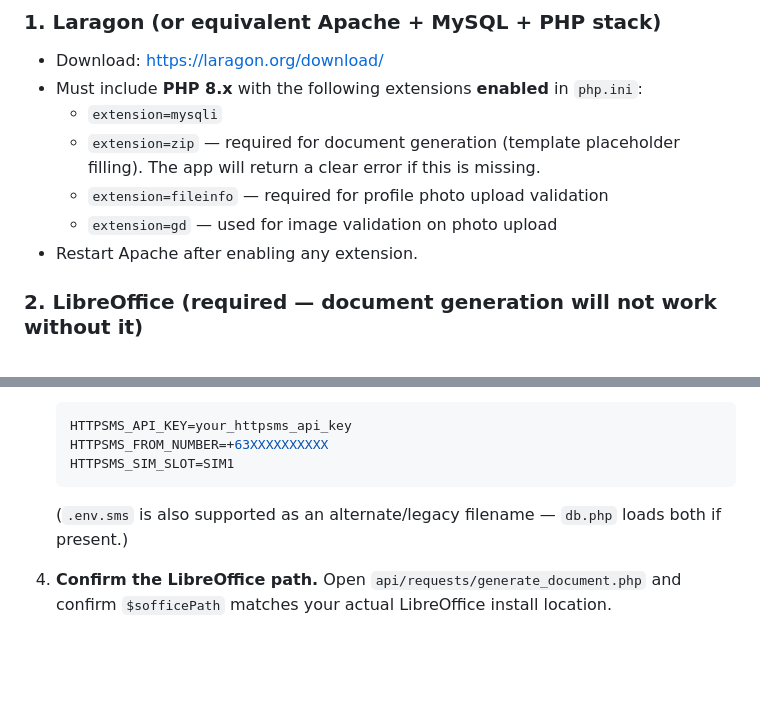
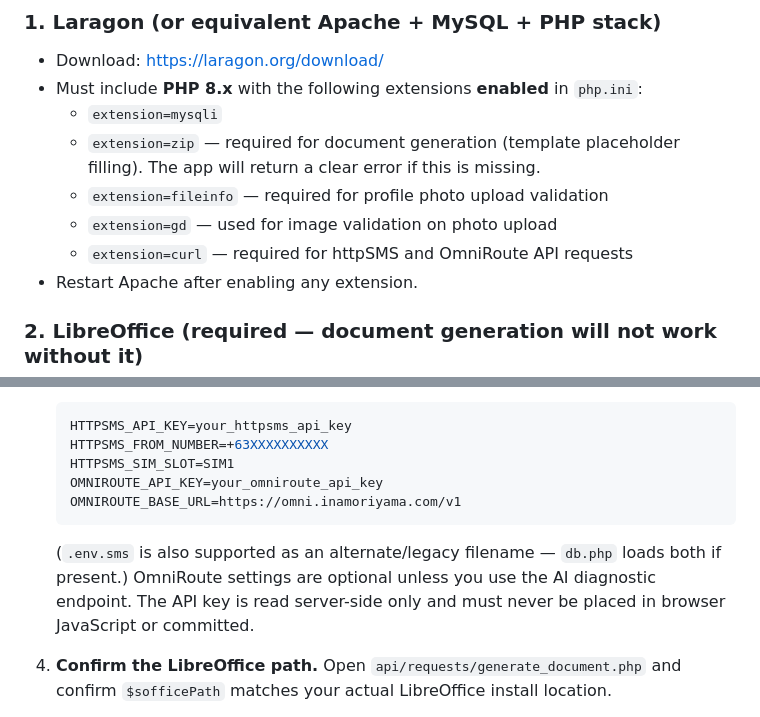
Before and after one commit to 01gem/barangaylink-ai-assisted-barangay-management-system, a Markdown page: README.md, 2 parts joined by grey strips. Drawn GitHub-style; blank space fills up the shorter version.

````diff
--- a/README.md
+++ b/README.md
@@ -49,6 +91,7 @@ You need **all** of the following installed and working before this project will
   - `extension=zip` — required for document generation (template placeholder filling). The app will return a clear error if this is missing.
   - `extension=fileinfo` — required for profile photo upload validation
   - `extension=gd` — used for image validation on photo upload
+  - `extension=curl` — required for httpSMS and OmniRoute API requests
 - Restart Apache after enabling any extension.
 
 ### 2. LibreOffice (required — document generation will not work without it)
@@ -86,8 +129,12 @@ You need **all** of the following installed and working before this project will
    HTTPSMS_API_KEY=your_httpsms_api_key
    HTTPSMS_FROM_NUMBER=+63XXXXXXXXXX
    HTTPSMS_SIM_SLOT=SIM1
+   OMNIROUTE_API_KEY=your_omniroute_api_key
+   OMNIROUTE_BASE_URL=https://omni.inamoriyama.com/v1
    ```
    (`.env.sms` is also supported as an alternate/legacy filename — `db.php` loads both if present.)
+   OmniRoute settings are optional unless you use the AI diagnostic endpoint. The API key
+   is read server-side only and must never be placed in browser JavaScript or committed.
 
 4. **Confirm the LibreOffice path.**
    Open `api/requests/generate_document.php` and confirm `$sofficePath` matches your
````
Also changed, not shown: other parts of README.md (+92 -9 lines).
